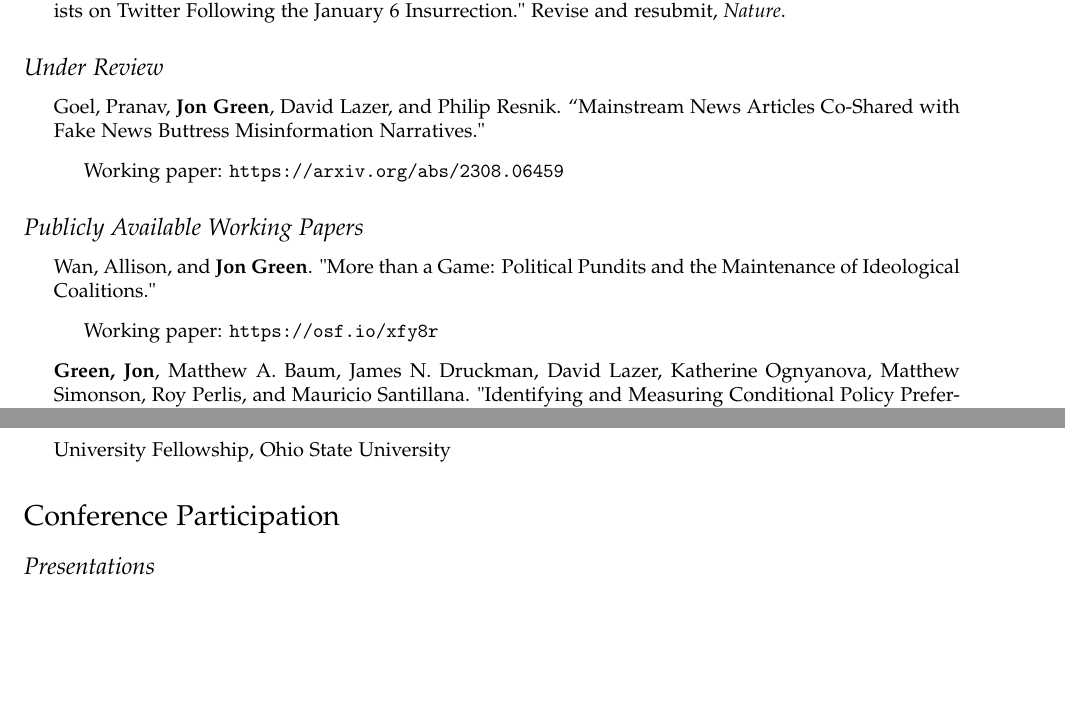
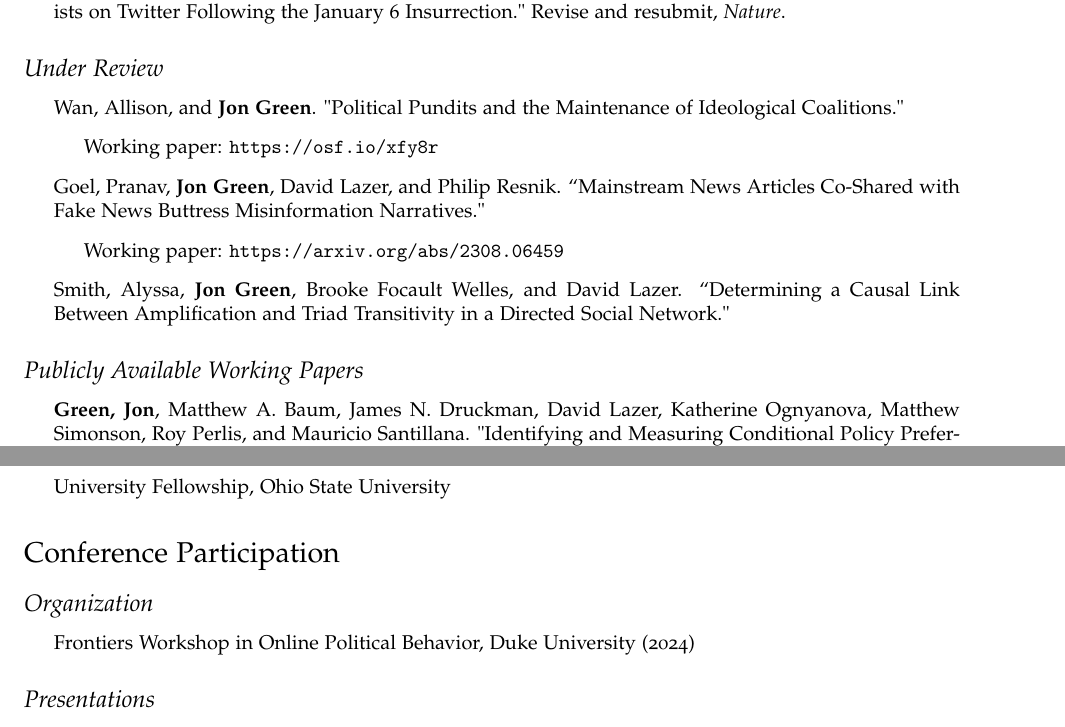
Before and after one commit to jgreen4919/jgreen4919.github.io, a LaTeX CV (files/cv_current.tex): two parts of pages 5 and 8 of 11, joined at a grey line, cut so that both start at the same text, the shorter picture padded with empty space. Compiled offline with pdfLaTeX.

Commit message:
networks papers under review

```diff
--- a/files/cv_current.tex
+++ b/files/cv_current.tex
@@ -269,20 +269,23 @@ DOI: 10.1093/acrefore/9780190228637.013.917
 \subsection*{Under Review}
 \begin{itemize}
 
+\item Wan, Allison, and \textbf{Jon Green}. "Political Pundits and the Maintenance of Ideological Coalitions."
+\begin{itemize}
+\item Working paper: \url{https://osf.io/xfy8r}
+\end{itemize}
+
 \item Goel, Pranav, \textbf{Jon Green}, David Lazer, and Philip Resnik. ``Mainstream News Articles Co-Shared with Fake News Buttress Misinformation Narratives."
 \begin{itemize}
 \item Working paper: \url{https://arxiv.org/abs/2308.06459}
 \end{itemize}
+
+\item Smith, Alyssa, \textbf{Jon Green}, Brooke Focault Welles, and David Lazer. ``Determining a Causal Link Between Amplification and Triad Transitivity in a Directed Social Network."
 
 \end{itemize}
 
 \subsection*{Publicly Available Working Papers}
 
 \begin{itemize}
-\item Wan, Allison, and \textbf{Jon Green}. "More than a Game: Political Pundits and the Maintenance of Ideological Coalitions."
-\begin{itemize}
-\item Working paper: \url{https://osf.io/xfy8r}
-\end{itemize}
 
 \item  \textbf{Green, Jon}, Matthew A. Baum, James N. Druckman, David Lazer, Katherine Ognyanova, Matthew Simonson, Roy Perlis, and Mauricio Santillana. "Identifying and Measuring Conditional Policy Preferences: The Case of Opening Schools During a Pandemic."
 \begin{itemize}
@@ -383,6 +386,12 @@ DOI: 10.1093/acrefore/9780190228637.013.917
 \end{itemize}
 
 \section*{Conference Participation}
+
+\subsection*{Organization}
+
+\begin{itemize}
+\item Frontiers Workshop in Online Political Behavior, Duke University (2024)
+\end{itemize}
 
 \subsection*{Presentations}
 \begin{itemize}
```
Also changed, not shown: files/cv_current.pdf, 2 other files.
